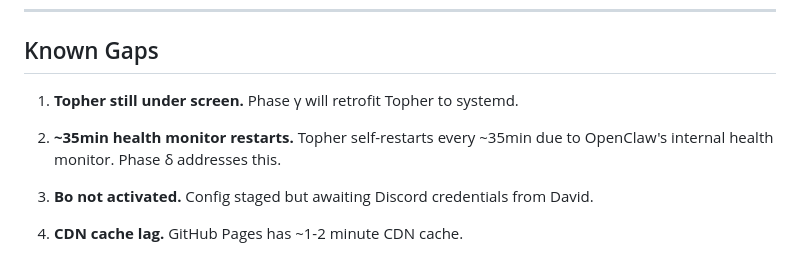
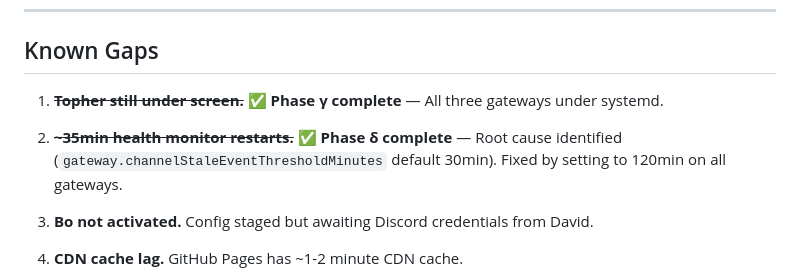
Before and after one commit to thtopher/th-fleet-dashboard, a Markdown page: README.md, the part around the change. GitHub-like rendering.

Commit message:
Phase δ: Stale-socket fix applied
Root cause identified and verified:
- OpenClaw health monitor default: 30 min idle = stale-socket restart
- Config key: gateway.channelStaleEventThresholdMinutes
- Default: 30, now set to: 120 (2 hours)

Applied to:
- Topher: live, restarted
- Cheryl: live, restarted
- Bo: staged config updated

Evidence: 10+ stale-socket events in logs, exactly 35-min intervals
(30 min threshold + 5 min startup = 35 min cycle)

See ~/obsidian/TH-Operations/stale-socket-investigation.md for full report

```diff
--- a/README.md
+++ b/README.md
@@ -153,9 +153,9 @@ systemctl --user enable --now openclaw-gateway@bo
 
 ## Known Gaps
 
-1. **Topher still under screen.** Phase γ will retrofit Topher to systemd.
+1. ~~**Topher still under screen.**~~ ✅ **Phase γ complete** — All three gateways under systemd.
 
-2. **~35min health monitor restarts.** Topher self-restarts every ~35min due to OpenClaw's internal health monitor. Phase δ addresses this.
+2. ~~**~35min health monitor restarts.**~~ ✅ **Phase δ complete** — Root cause identified (`gateway.channelStaleEventThresholdMinutes` default 30min). Fixed by setting to 120min on all gateways.
 
 3. **Bo not activated.** Config staged but awaiting Discord credentials from David.
 
```
